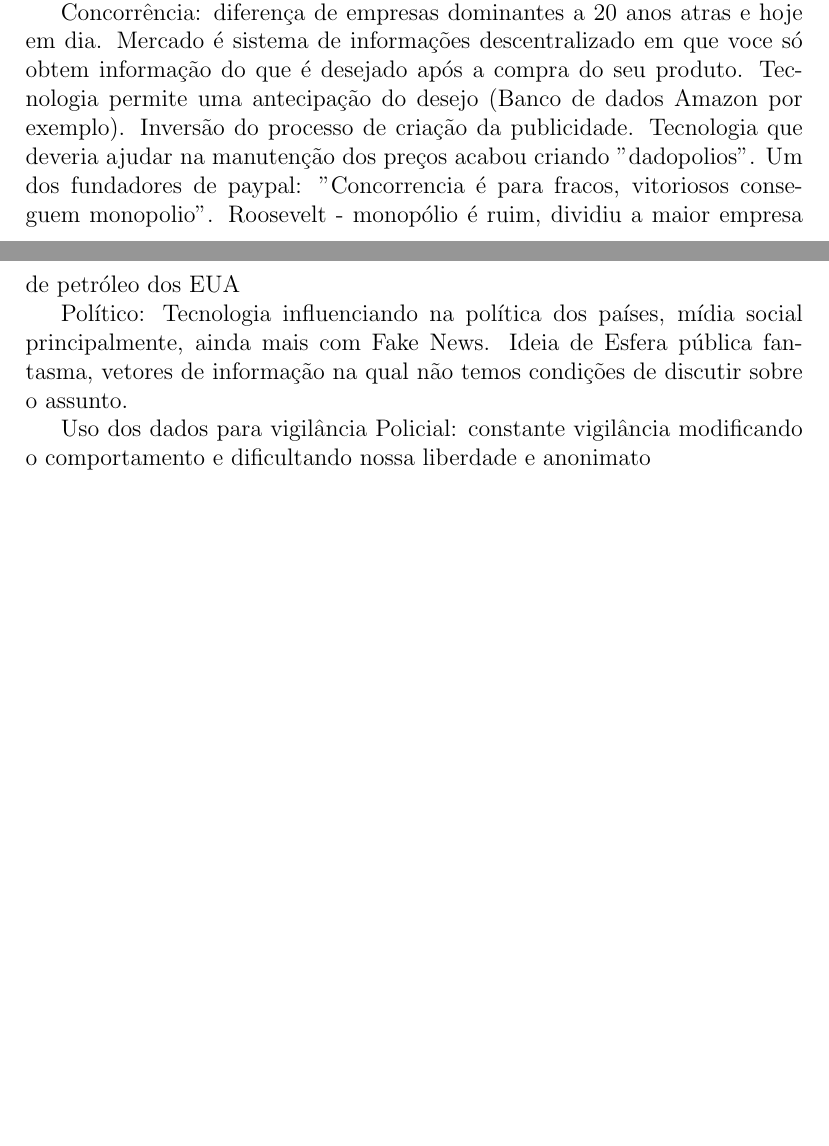
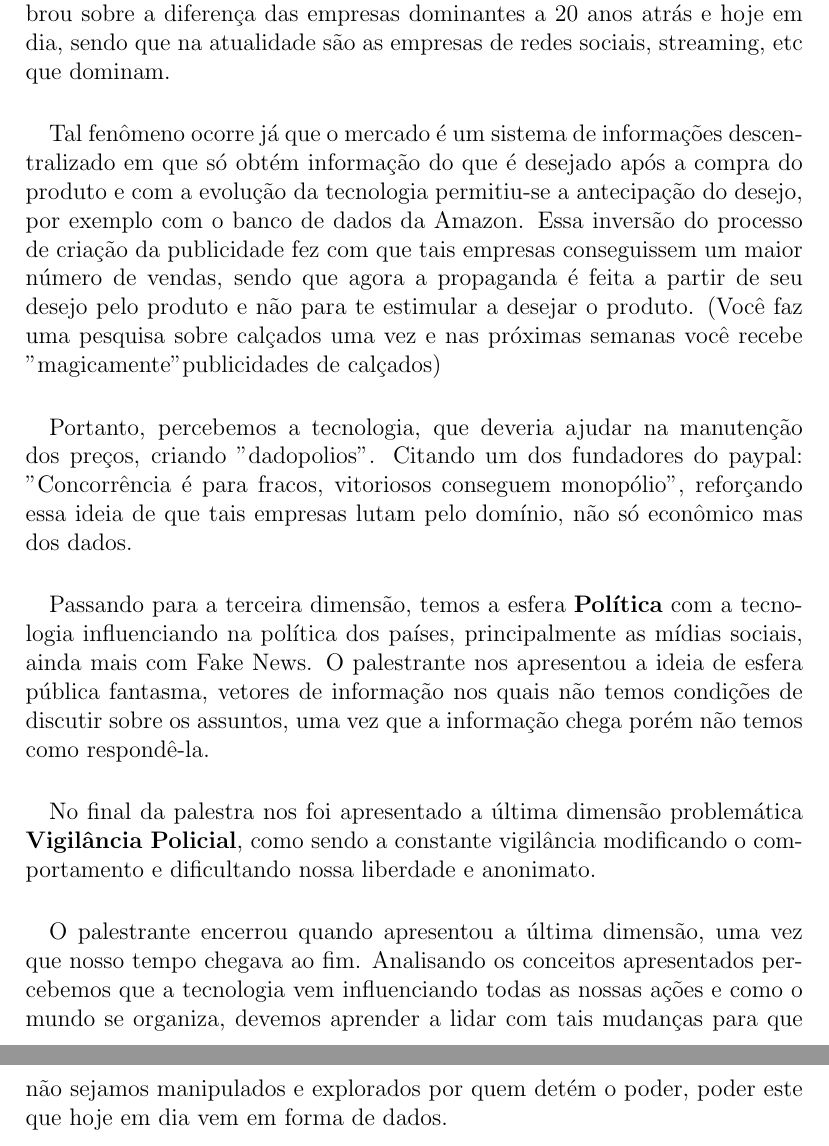
Before and after one commit to MateusdosAnjos/MAC0458, a LaTeX document (06-11-Dilemas éticos em sharing economies e em inteligência artificial/Relatório 12 - Dilemas éticos em SE e IA.tex): two parts of pages 2 and 3 of 3 before the commit and two parts of pages 3 and 4 of 4 after it, joined at a grey line, cut so that both start at the same text, the shorter picture padded with empty space. Compiled offline with pdfLaTeX.

Commit message:
Relatório 12 finalizado

```diff
--- a/06-11-Dilemas éticos em sharing economies e em inteligência artificial/Relatório 12 - Dilemas éticos em SE e IA.tex
+++ b/06-11-Dilemas éticos em sharing economies e em inteligência artificial/Relatório 12 - Dilemas éticos em SE e IA.tex
@@ -72,17 +63,0 @@
-    Concorrência: diferença de empresas dominantes a 20 anos atras e hoje
-    em dia. Mercado é sistema de informações descentralizado em que voce
-    só obtem informação do que é desejado após a compra do seu produto.
-    Tecnologia permite uma antecipação do desejo (Banco de dados Amazon por
-    exemplo). Inversão do processo de criação da publicidade. Tecnologia que
-    deveria ajudar na manutenção dos preços acabou criando "dadopolios".
-    Um dos fundadores de paypal: "Concorrencia é para fracos, vitoriosos
-    conseguem monopolio".
-    Roosevelt - monopólio é ruim, dividiu a maior empresa de petróleo dos EUA
-
-    Político: Tecnologia influenciando na política dos países, mídia
-    social principalmente, ainda mais com Fake News. Ideia de Esfera
-    pública fantasma, vetores de informação na qual não temos condições
-    de discutir sobre o assunto.
-
-    Uso dos dados para vigilância Policial: constante vigilância modificando
-    o comportamento e dificultando nossa liberdade e anonimato
@@ -91 +77,40 @@
+		Passando para a segunda dimensão, \textbf{Concorrência}, o palestrante
+	   	nos lembrou sobre a diferença das empresas dominantes a 20 anos atrás e
+	   	hoje em dia, sendo que na atualidade são as empresas de redes sociais,
+	   	streaming, etc que dominam.
+	\paragraph{}
+	   	Tal fenômeno ocorre já que o mercado é um sistema de informações
+	   	descentralizado em que só obtém informação do que é desejado após a
+	   	compra do produto e com a evolução da tecnologia permitiu-se a
+	   	antecipação do desejo, por exemplo com o banco de dados da Amazon.
+	   	Essa inversão do processo de criação da publicidade fez com que tais
+	   	empresas conseguissem um maior número de vendas, sendo que agora
+	   	a propaganda é feita a partir de seu desejo pelo produto e não para te
+	   	estimular a desejar o produto. (Você faz uma pesquisa sobre calçados
+	   	uma vez e nas próximas semanas você recebe "magicamente" publicidades
+	   	de calçados)
+	\paragraph{}
+	   	Portanto, percebemos a tecnologia, que
+    	deveria ajudar na manutenção dos preços, criando "dadopolios".
+    	Citando um dos fundadores do paypal: "Concorrência é para fracos,
+    	vitoriosos conseguem monopólio", reforçando essa ideia de que tais
+    	empresas lutam pelo domínio, não só econômico mas dos dados.
+	\paragraph{}
+		Passando para a terceira dimensão, temos a esfera \textbf{Política}
+   		com a tecnologia influenciando na política dos países, principalmente
+    	as mídias sociais, ainda mais com Fake News. O palestrante nos
+    	apresentou a ideia de esfera pública fantasma, vetores de informação
+    	nos quais não temos condições de discutir sobre os assuntos, uma vez que
+    	a informação chega porém não temos como respondê-la.
+	\paragraph{}
+		No final da palestra nos foi apresentado a última dimensão problemática
+    	\textbf{Vigilância Policial}, como sendo a constante vigilância modificando
+    	o comportamento e dificultando nossa liberdade e anonimato.
+    \paragraph{}
+    	O palestrante encerrou quando apresentou a última dimensão, uma vez que
+    	nosso tempo chegava ao fim. Analisando os conceitos apresentados
+    	percebemos que a tecnologia vem influenciando todas as nossas ações
+    	e como o mundo se organiza, devemos aprender a lidar com tais mudanças
+    	para que não sejamos manipulados e explorados por quem detém o poder,
+    	poder este que hoje em dia vem em forma de dados.
 \end{document}
```
Also changed, not shown: 06-11-Dilemas éticos em sharing economies e em inteligência artificial/Relatório 12 - Dilemas éticos em SE e IA.pdf, 06-11-Dilemas éticos em sharing economies e em inteligência artificial/Relatório 12 - Dilemas éticos em SE e IA.tex (25 more changed lines), 3 other files.
